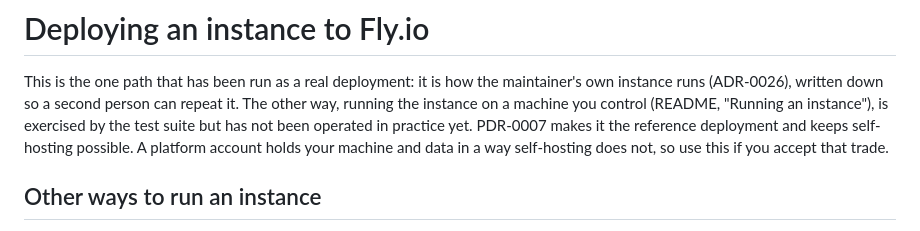
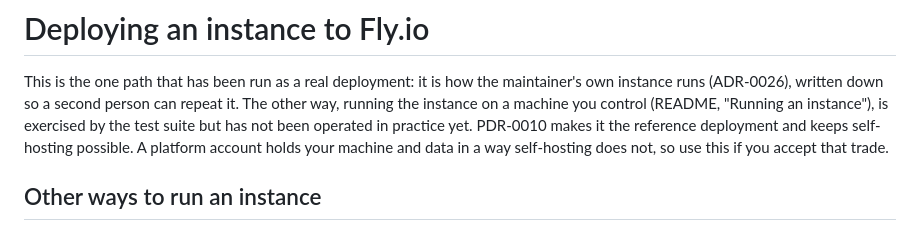
Before and after one commit to kschlt/cookframe, a Markdown page: docs/deploy-fly.md, the part around the change. Drawn GitHub-style.

```diff
--- a/docs/deploy-fly.md
+++ b/docs/deploy-fly.md
@@ -3,7 +3,7 @@
 This is the one path that has been run as a real deployment: it is how the maintainer's own
 instance runs (ADR-0026), written down so a second person can repeat it. The other way, running the
 instance on a machine you control (README, "Running an instance"), is exercised by the test suite
-but has not been operated in practice yet. PDR-0007 makes it the reference deployment and keeps self-hosting possible. A platform account
+but has not been operated in practice yet. PDR-0010 makes it the reference deployment and keeps self-hosting possible. A platform account
 holds your machine and data in a way self-hosting does not, so use this if you accept that trade.
 
 ## Other ways to run an instance
```
Also changed, not shown: docs/product-decisions/PDR-0002-the-reference-deployment-is-a-self-hosted-single-user-instance.md (+1 -1 lines), docs/product-decisions/PDR-0010-the-reference-deployment-is-the-maintainers-platform-instance.md (renamed from docs/product-decisions/PDR-0007-the-reference-deployment-is-the-maintainers-platform-instance.md, +1 -1 lines).
